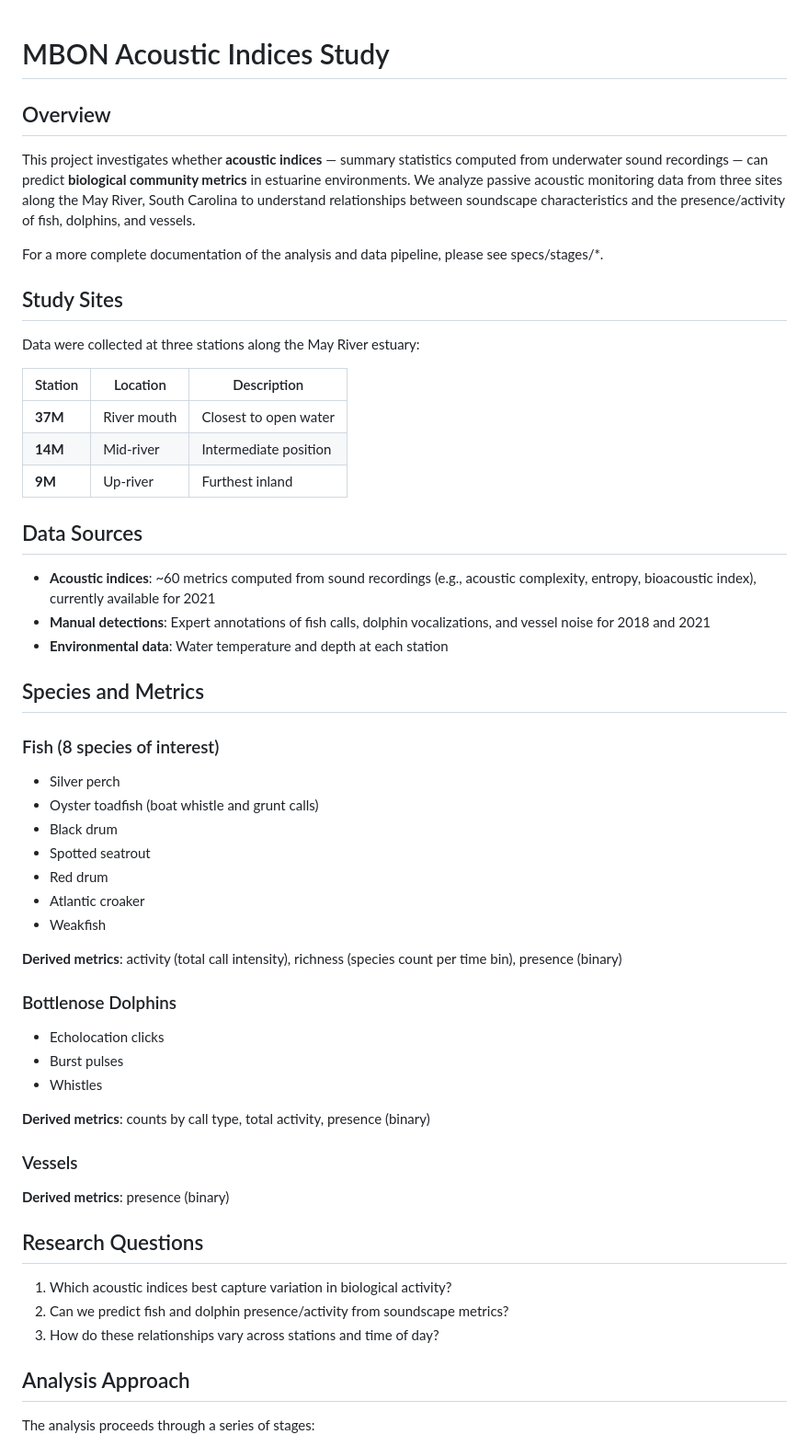
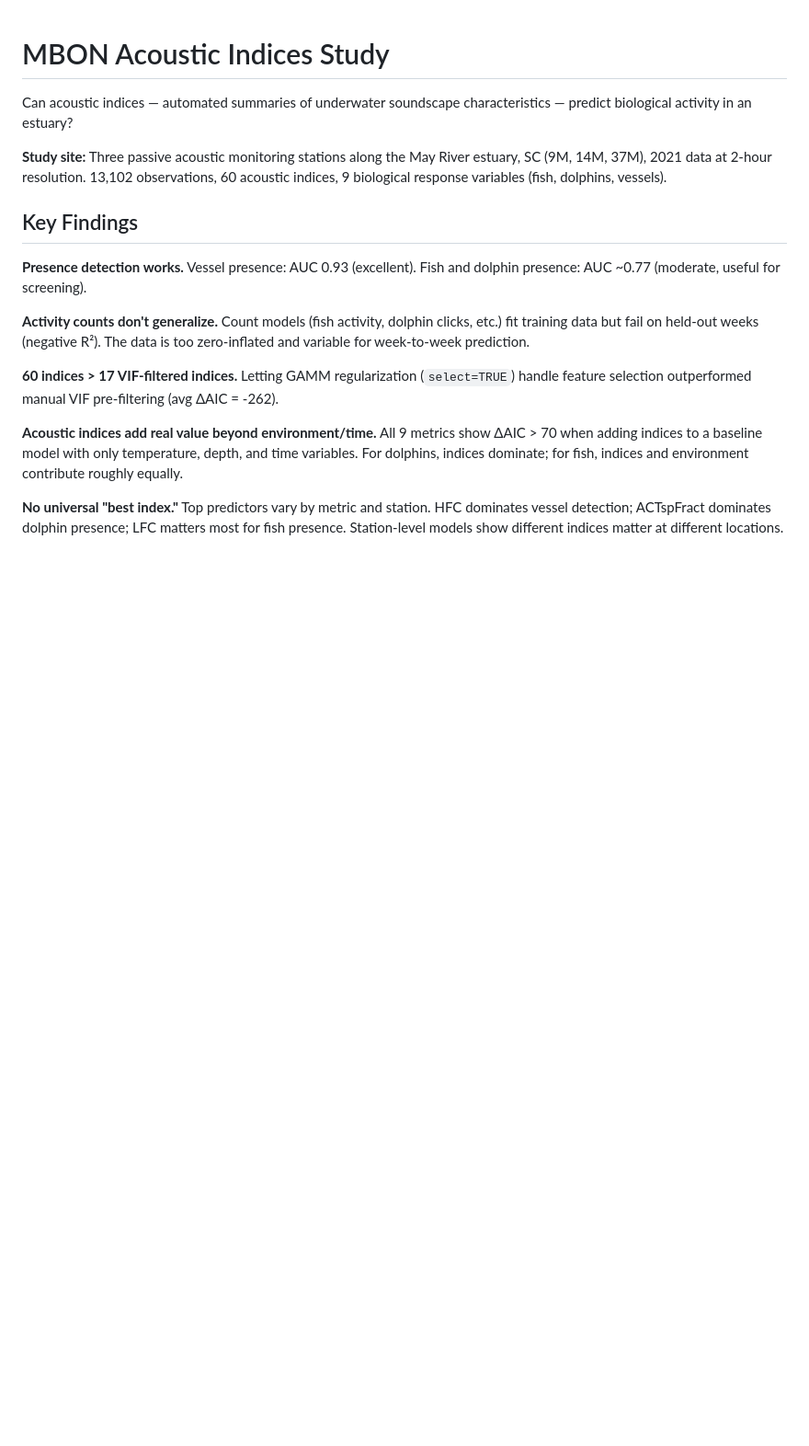
Before and after one commit to Waveform-Analytics/mbon-indices-study, a Markdown page: README.md, the part around one of its changes. Shown at 92% size. GitHub-like rendering; blank space fills up the shorter version.

```diff
--- a/README.md
+++ b/README.md
@@ -1,57 +1,18 @@
 # MBON Acoustic Indices Study
 
-## Overview
+Can acoustic indices — automated summaries of underwater soundscape characteristics — predict biological activity in an estuary?
 
-This project investigates whether **acoustic indices** — summary statistics computed from underwater sound recordings — can predict **biological community metrics** in estuarine environments. We analyze passive acoustic monitoring data from three sites along the May River, South Carolina to understand relationships between soundscape characteristics and the presence/activity of fish, dolphins, and vessels.
+**Study site:** Three passive acoustic monitoring stations along the May River estuary, SC (9M, 14M, 37M), 2021 data at 2-hour resolution. 13,102 observations, 60 acoustic indices, 9 biological response variables (fish, dolphins, vessels).
 
-For a more complete documentation of the analysis and data pipeline, please see specs/stages/*.
+## Key Findings
 
-## Study Sites
+**Presence detection works.** Vessel presence: AUC 0.93 (excellent). Fish and dolphin presence: AUC ~0.77 (moderate, useful for screening).
 
-Data were collected at three stations along the May River estuary:
+**Activity counts don't generalize.** Count models (fish activity, dolphin clicks, etc.) fit training data but fail on held-out weeks (negative R²). The data is too zero-inflated and variable for week-to-week prediction.
 
-| Station | Location | Description |
-|---------|----------|-------------|
-| **37M** | River mouth | Closest to open water |
-| **14M** | Mid-river | Intermediate position |
-| **9M** | Up-river | Furthest inland |
+**60 indices > 17 VIF-filtered indices.** Letting GAMM regularization (`select=TRUE`) handle feature selection outperformed manual VIF pre-filtering (avg ΔAIC = -262).
 
-## Data Sources
+**Acoustic indices add real value beyond environment/time.** All 9 metrics show ΔAIC > 70 when adding indices to a baseline model with only temperature, depth, and time variables. For dolphins, indices dominate; for fish, indices and environment contribute roughly equally.
 
-- **Acoustic indices**: ~60 metrics computed from sound recordings (e.g., acoustic complexity, entropy, bioacoustic index), currently available for 2021
-- **Manual detections**: Expert annotations of fish calls, dolphin vocalizations, and vessel noise for 2018 and 2021
-- **Environmental data**: Water temperature and depth at each station
+**No universal "best index."** Top predictors vary by metric and station. HFC dominates vessel detection; ACTspFract dominates dolphin presence; LFC matters most for fish presence. Station-level models show different indices matter at different locations.
 
-## Species and Metrics
-
-### Fish (8 species of interest)
-- Silver perch
-- Oyster toadfish (boat whistle and grunt calls)
-- Black drum
-- Spotted seatrout
-- Red drum
-- Atlantic croaker
-- Weakfish
-
-**Derived metrics**: activity (total call intensity), richness (species count per time bin), presence (binary)
-
-### Bottlenose Dolphins
-- Echolocation clicks
-- Burst pulses
-- Whistles
-
-**Derived metrics**: counts by call type, total activity, presence (binary)
-
-### Vessels
-**Derived metrics**: presence (binary)
-
-## Research Questions
-
-1. Which acoustic indices best capture variation in biological activity?
-2. Can we predict fish and dolphin presence/activity from soundscape metrics?
-3. How do these relationships vary across stations and time of day?
-
-## Analysis Approach
-
-The analysis proceeds through a series of stages:
-
```
Also changed, not shown: other parts of README.md (+81 -64 lines).
